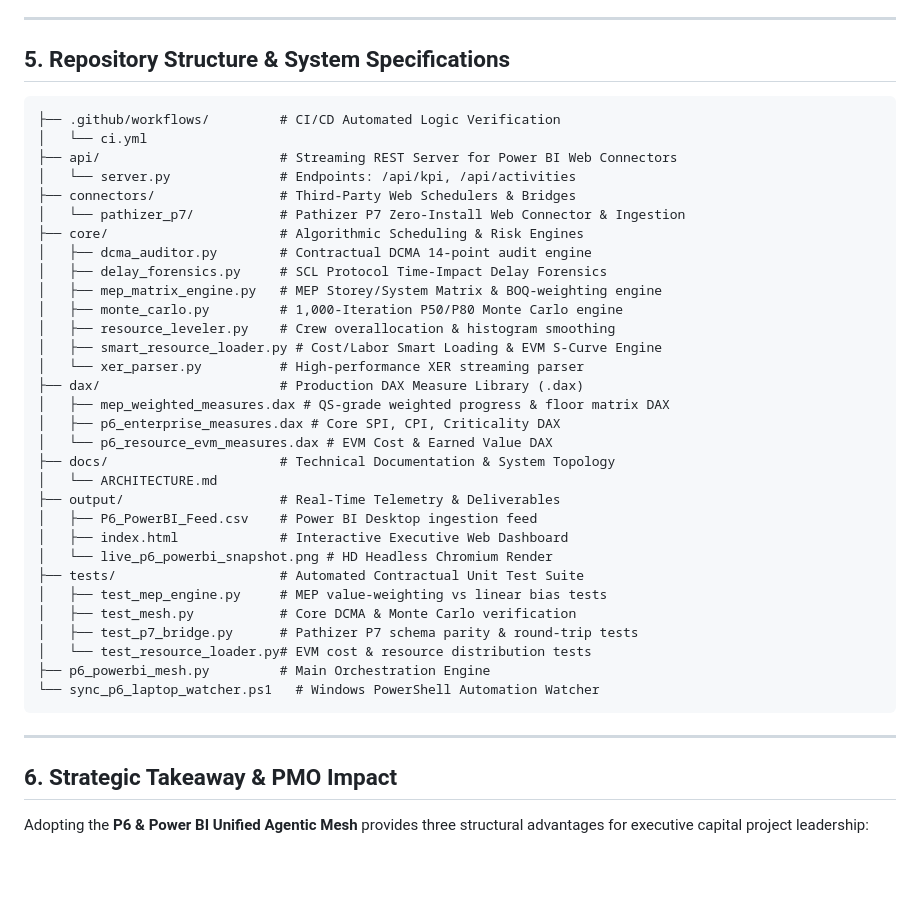
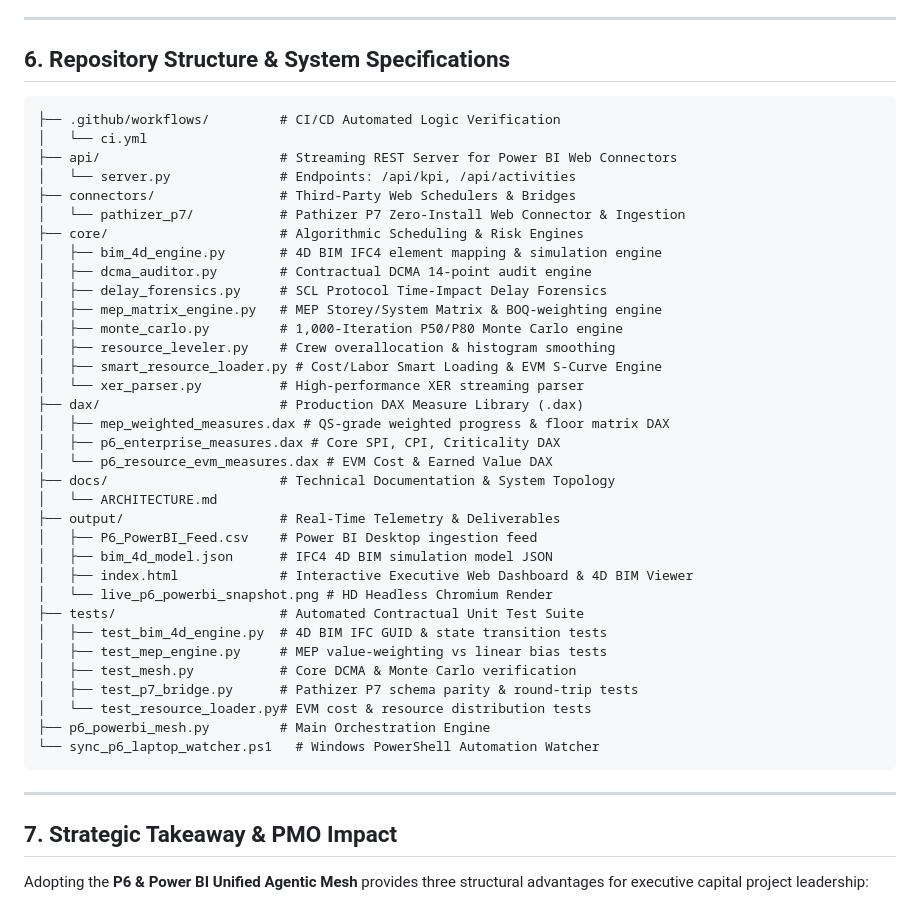
Before and after one commit to Amz34/p6-powerbi-agentic-mesh, a Markdown page: README.md, the part around one of its changes. Rendered like a GitHub page; blank space fills up the shorter version.

````diff
--- a/README.md
+++ b/README.md
@@ -182,7 +196,7 @@ python3 p6_powerbi_mesh.py
 
 ---
 
-## 5. Repository Structure & System Specifications
+## 6. Repository Structure & System Specifications
 
 ```
 ├── .github/workflows/         # CI/CD Automated Logic Verification
@@ -192,6 +206,7 @@ python3 p6_powerbi_mesh.py
 ├── connectors/                # Third-Party Web Schedulers & Bridges
 │   └── pathizer_p7/           # Pathizer P7 Zero-Install Web Connector & Ingestion
 ├── core/                      # Algorithmic Scheduling & Risk Engines
+│   ├── bim_4d_engine.py       # 4D BIM IFC4 element mapping & simulation engine
 │   ├── dcma_auditor.py        # Contractual DCMA 14-point audit engine
 │   ├── delay_forensics.py     # SCL Protocol Time-Impact Delay Forensics
 │   ├── mep_matrix_engine.py   # MEP Storey/System Matrix & BOQ-weighting engine
@@ -207,9 +222,11 @@ python3 p6_powerbi_mesh.py
 │   └── ARCHITECTURE.md
 ├── output/                    # Real-Time Telemetry & Deliverables
 │   ├── P6_PowerBI_Feed.csv    # Power BI Desktop ingestion feed
-│   ├── index.html             # Interactive Executive Web Dashboard
+│   ├── bim_4d_model.json      # IFC4 4D BIM simulation model JSON
+│   ├── index.html             # Interactive Executive Web Dashboard & 4D BIM Viewer
 │   └── live_p6_powerbi_snapshot.png # HD Headless Chromium Render
 ├── tests/                     # Automated Contractual Unit Test Suite
+│   ├── test_bim_4d_engine.py  # 4D BIM IFC GUID & state transition tests
 │   ├── test_mep_engine.py     # MEP value-weighting vs linear bias tests
 │   ├── test_mesh.py           # Core DCMA & Monte Carlo verification
 │   ├── test_p7_bridge.py      # Pathizer P7 schema parity & round-trip tests
@@ -220,7 +237,7 @@ python3 p6_powerbi_mesh.py
 
 ---
 
-## 6. Strategic Takeaway & PMO Impact
+## 7. Strategic Takeaway & PMO Impact
 
 Adopting the **P6 & Power BI Unified Agentic Mesh** provides three structural advantages for executive capital project leadership:
 
````
Also changed, not shown: other parts of README.md (+15 -1 lines), output/live_p6_powerbi_snapshot.png, 5 other files.
